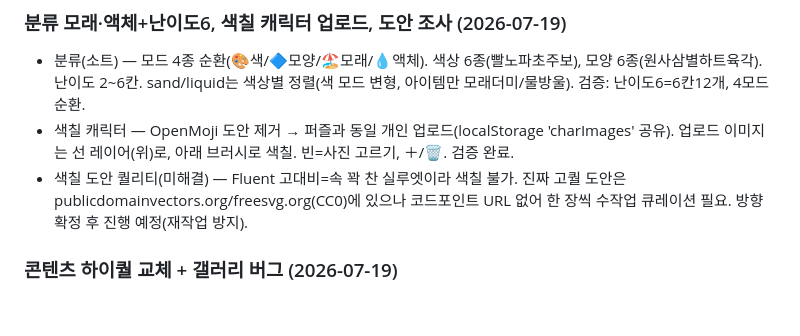
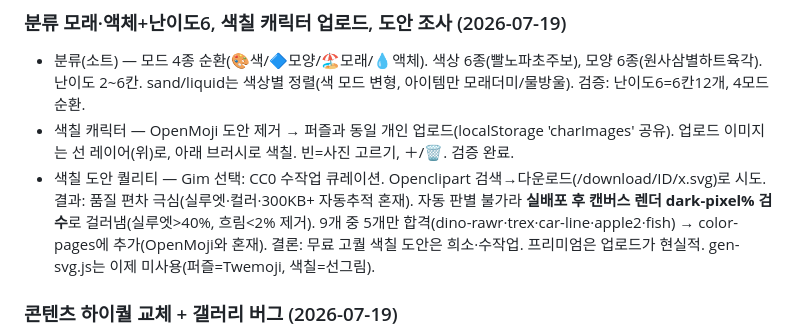
Before and after one commit to gimaxax77-sys/Kids01, a Markdown page: research.md, the part around the change. Rendered like a GitHub page; blank space fills up the shorter version.

Commit message:
research: 색칠 도안 큐레이션 결과 기록
Co-Authored-By: Claude Opus 4.8 <noreply@anthropic.com>

```diff
--- a/research.md
+++ b/research.md
@@ -155,7 +155,7 @@ Drawing for Kids(Bimi Boo, 2~5, 광고없음) / Todli(2~5, 오프라인 단계
 ### 분류 모래·액체+난이도6, 색칠 캐릭터 업로드, 도안 조사 (2026-07-19)
 - 분류(소트) — 모드 4종 순환(🎨색/🔷모양/🏖️모래/💧액체). 색상 6종(빨노파초주보), 모양 6종(원사삼별하트육각). 난이도 2~6칸. sand/liquid는 색상별 정렬(색 모드 변형, 아이템만 모래더미/물방울). 검증: 난이도6=6칸12개, 4모드 순환.
 - 색칠 캐릭터 — OpenMoji 도안 제거 → 퍼즐과 동일 개인 업로드(localStorage 'charImages' 공유). 업로드 이미지는 선 레이어(위)로, 아래 브러시로 색칠. 빈=사진 고르기, ＋/🗑. 검증 완료.
-- 색칠 도안 퀄리티(미해결) — Fluent 고대비=속 꽉 찬 실루엣이라 색칠 불가. 진짜 고퀄 도안은 publicdomainvectors.org/freesvg.org(CC0)에 있으나 코드포인트 URL 없어 한 장씩 수작업 큐레이션 필요. 방향 확정 후 진행 예정(재작업 방지).
+- 색칠 도안 퀄리티 — Gim 선택: CC0 수작업 큐레이션. Openclipart 검색→다운로드(/download/ID/x.svg)로 시도. 결과: 품질 편차 극심(실루엣·컬러·300KB+ 자동추적 혼재). 자동 판별 불가라 **실배포 후 캔버스 렌더 dark-pixel% 검수**로 걸러냄(실루엣>40%, 흐림<2% 제거). 9개 중 5개만 합격(dino-rawr·trex·car-line·apple2·fish) → color-pages에 추가(OpenMoji와 혼재). 결론: 무료 고퀄 색칠 도안은 희소·수작업. 프리미엄은 업로드가 현실적. gen-svg.js는 이제 미사용(퍼즐=Twemoji, 색칠=선그림).
 
 ### 콘텐츠 하이퀄 교체 + 갤러리 버그 (2026-07-19)
 - 갤러리 버그 — ①X 안 눌림: .ggrid(inset:0)가 X버튼을 덮음 → 헤더(.ghead)+스크롤 그리드 구조로 분리. ②버벅임: 썸네일 47개 동시 로드 → img loading=lazy. 검증: X 닫힘·헤더탭 닫힘·47썸네일 부드럽게.
```
